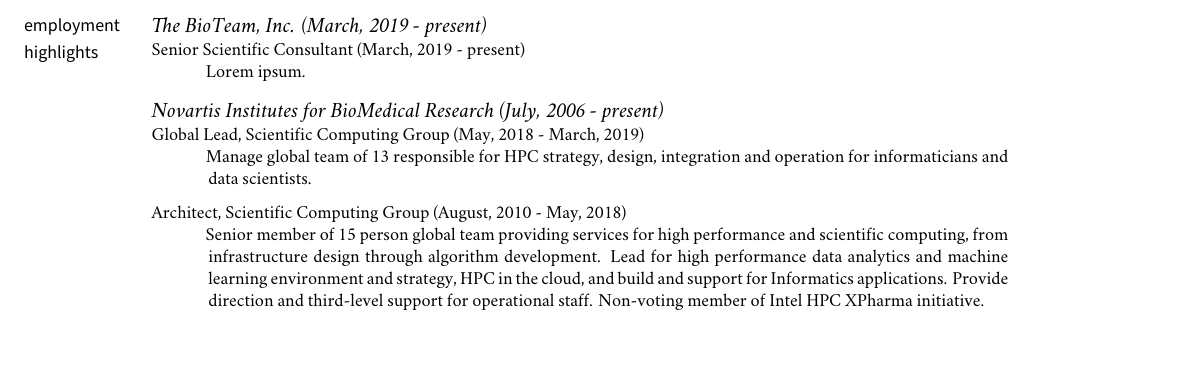
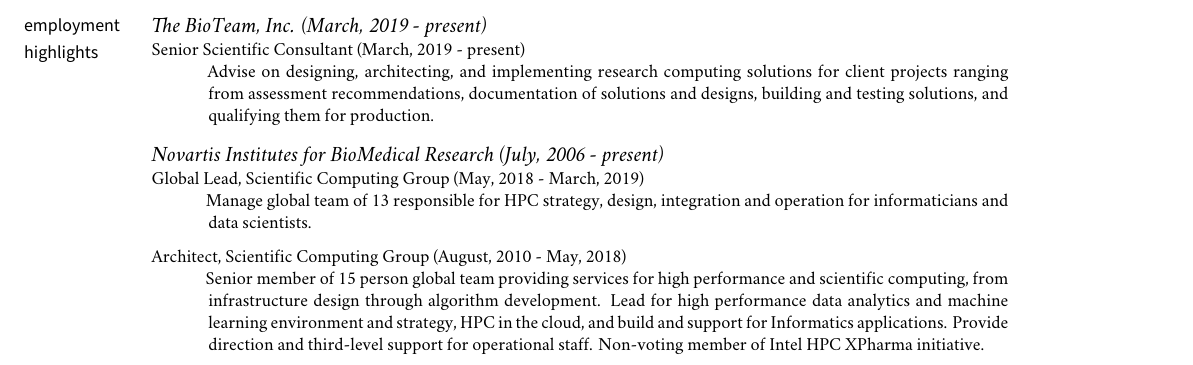
Before and after one commit to steevmi1/resume, a LaTeX CV (resume.tex): part of page 1 of 2, cut so that both start at the same text. Compiled offline with XeLaTeX; a missing font is replaced by an installed copy or a similar font; a LaTeX package or settings file that is missing is left out.

Commit message:
Update to cover recent job change.

```diff
--- a/resume.tex
+++ b/resume.tex
@@ -209,7 +209,7 @@
 
 \ind \footnotesize Senior Scientific Consultant (March, 2019 - present)
 
-\ind \hspace{0.35in} \footnotesize Lorem ipsum.
+\ind \hspace{0.35in} \footnotesize Advise on designing, architecting, and implementing research computing solutions for client projects ranging from assessment recommendations, documentation of solutions and designs, building and testing solutions, and qualifying them for production.
 
 \vspace{-0.075in}
 
```
